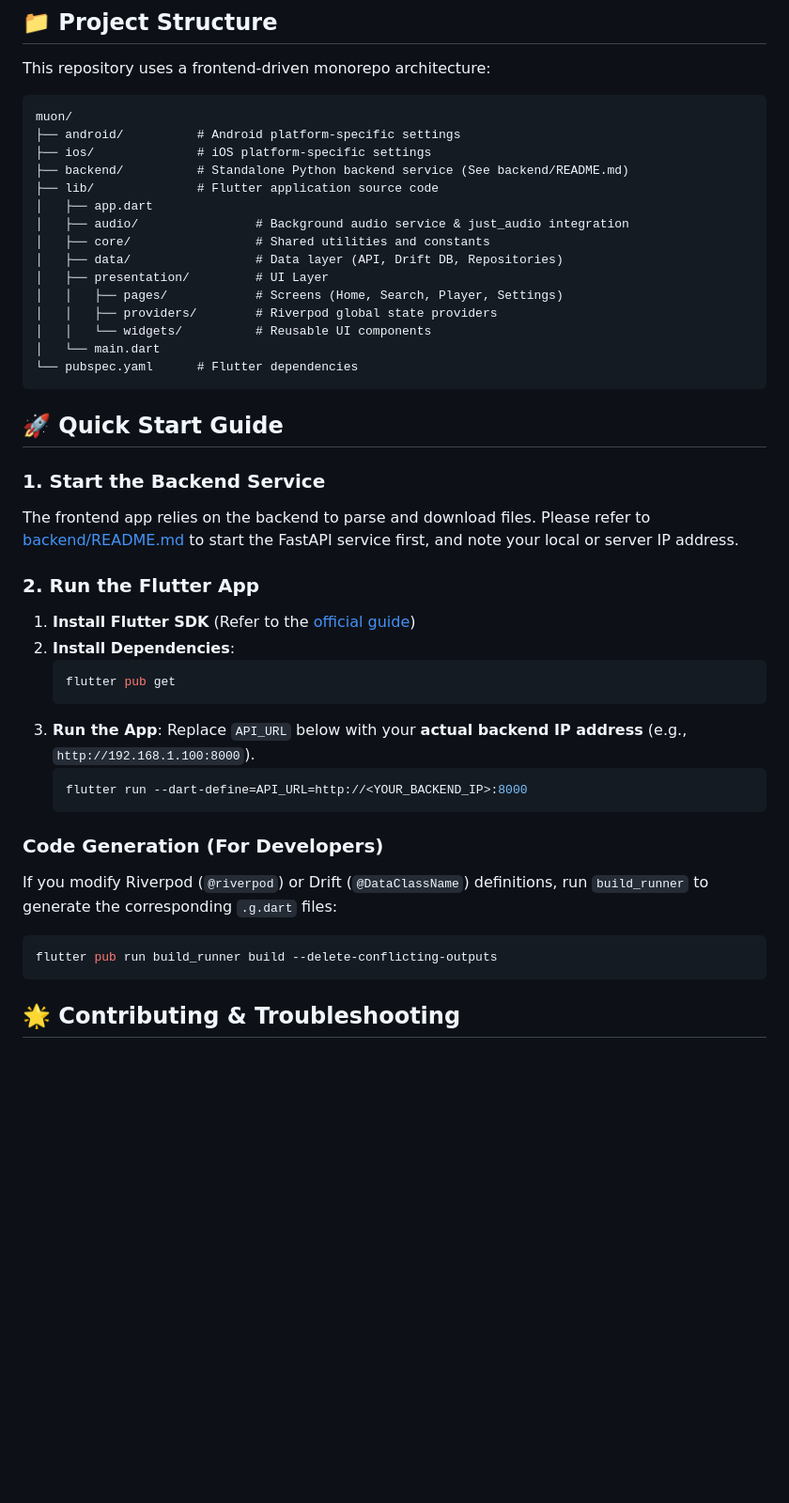
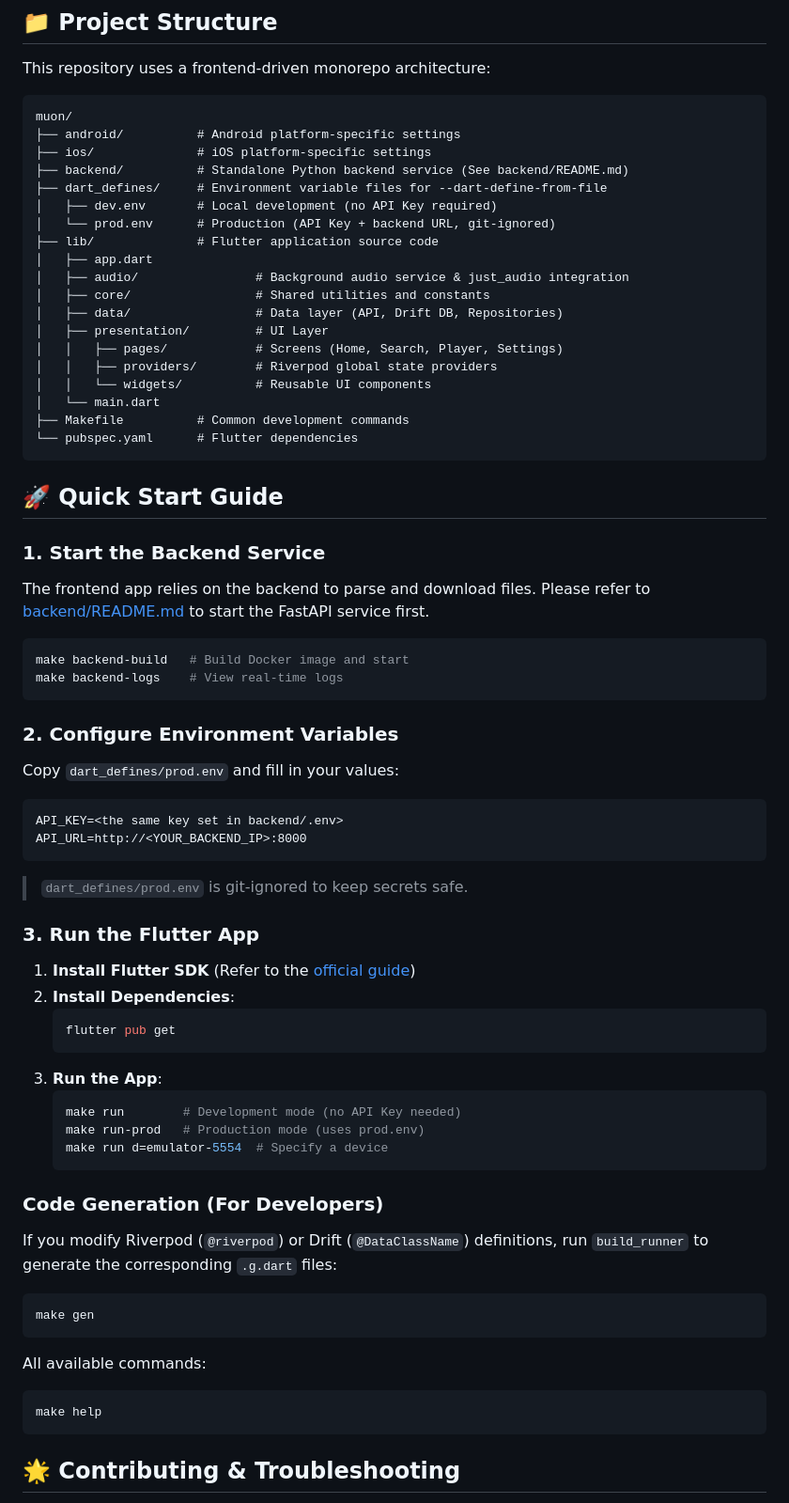
Before and after one commit to RayLiu1999/muon, a Markdown page: README.md, the part around the change. Shown at 94% size. Drawn GitHub-style; blank space fills up the shorter version.

Commit message:
feat: update README files to include environment variable configuration and Makefile commands

````diff
--- a/README.md
+++ b/README.md
@@ -37,6 +37,9 @@ muon/
 ├── android/          # Android platform-specific settings
 ├── ios/              # iOS platform-specific settings
 ├── backend/          # Standalone Python backend service (See backend/README.md)
+├── dart_defines/     # Environment variable files for --dart-define-from-file
+│   ├── dev.env       # Local development (no API Key required)
+│   └── prod.env      # Production (API Key + backend URL, git-ignored)
 ├── lib/              # Flutter application source code
 │   ├── app.dart
 │   ├── audio/                # Background audio service & just_audio integration
@@ -47,6 +50,7 @@ muon/
 │   │   ├── providers/        # Riverpod global state providers
 │   │   └── widgets/          # Reusable UI components
 │   └── main.dart
+├── Makefile          # Common development commands
 └── pubspec.yaml      # Flutter dependencies
 ```
 
@@ -54,9 +58,25 @@ muon/
 
 ### 1. Start the Backend Service
 
-The frontend app relies on the backend to parse and download files. Please refer to [backend/README.md](./backend/README.md) to start the FastAPI service first, and note your local or server IP address.
+The frontend app relies on the backend to parse and download files. Please refer to [backend/README.md](./backend/README.md) to start the FastAPI service first.
 
-### 2. Run the Flutter App
+```bash
+make backend-build   # Build Docker image and start
+make backend-logs    # View real-time logs
+```
+
+### 2. Configure Environment Variables
+
+Copy `dart_defines/prod.env` and fill in your values:
+
+```dotenv
+API_KEY=<the same key set in backend/.env>
+API_URL=http://<YOUR_BACKEND_IP>:8000
+```
+
+> `dart_defines/prod.env` is git-ignored to keep secrets safe.
+
+### 3. Run the Flutter App
 
 1. **Install Flutter SDK** (Refer to the [official guide](https://docs.flutter.dev/get-started/install))
 2. **Install Dependencies**:
@@ -64,9 +84,10 @@ The frontend app relies on the backend to parse and download files. Please refer
    flutter pub get
    ```
 3. **Run the App**:
-   Replace `API_URL` below with your **actual backend IP address** (e.g., `http://192.168.1.100:8000`).
    ```bash
-   flutter run --dart-define=API_URL=http://<YOUR_BACKEND_IP>:8000
+   make run        # Development mode (no API Key needed)
+   make run-prod   # Production mode (uses prod.env)
+   make run d=emulator-5554  # Specify a device
    ```
 
 ### Code Generation (For Developers)
@@ -74,7 +95,12 @@ The frontend app relies on the backend to parse and download files. Please refer
 If you modify Riverpod (`@riverpod`) or Drift (`@DataClassName`) definitions, run `build_runner` to generate the corresponding `.g.dart` files:
 
 ```bash
-flutter pub run build_runner build --delete-conflicting-outputs
+make gen
+```
+
+All available commands:
+```bash
+make help
 ```
 
 ## 🌟 Contributing & Troubleshooting
````
Also changed, not shown: README_zh.md (+33 -7 lines).
